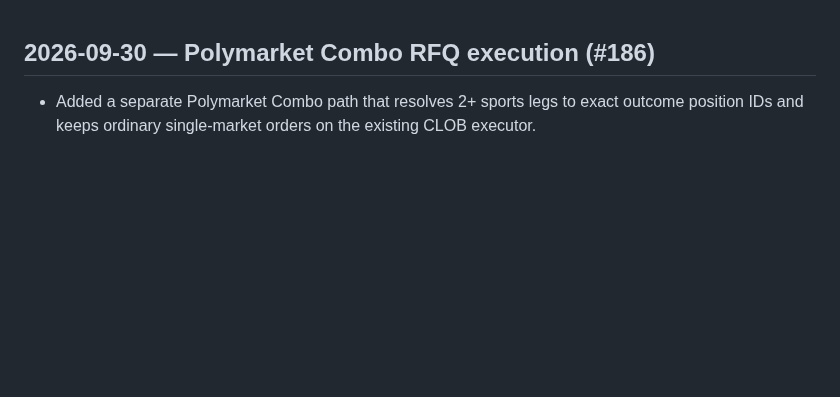
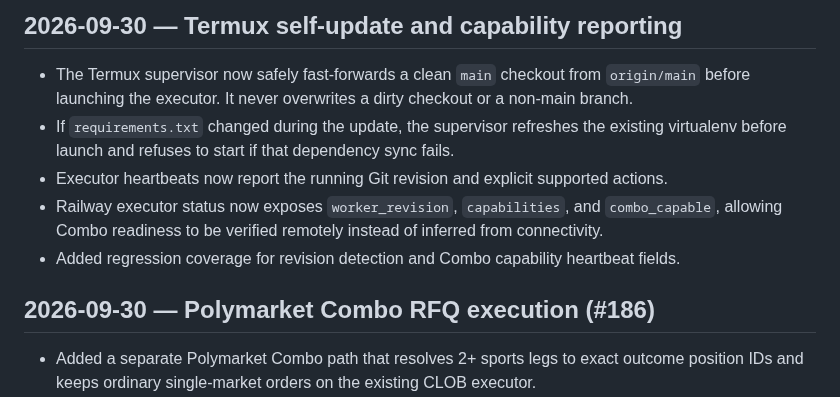
Before and after one commit to s01100011-a11y/polymarket-auto-bot, a Markdown page: CHANGES.md, the part around the change. Drawn GitHub-style; blank space fills up the shorter version.

Commit message:
Document Termux self-update handshake

```diff
--- a/CHANGES.md
+++ b/CHANGES.md
@@ -1,3 +1,11 @@
+## 2026-09-30 — Termux self-update and capability reporting
+
+- The Termux supervisor now safely fast-forwards a clean `main` checkout from `origin/main` before launching the executor. It never overwrites a dirty checkout or a non-main branch.
+- If `requirements.txt` changed during the update, the supervisor refreshes the existing virtualenv before launch and refuses to start if that dependency sync fails.
+- Executor heartbeats now report the running Git revision and explicit supported actions.
+- Railway executor status now exposes `worker_revision`, `capabilities`, and `combo_capable`, allowing Combo readiness to be verified remotely instead of inferred from connectivity.
+- Added regression coverage for revision detection and Combo capability heartbeat fields.
+
 ## 2026-09-30 — Polymarket Combo RFQ execution (#186)
 
 - Added a separate Polymarket Combo path that resolves 2+ sports legs to exact outcome position IDs and keeps ordinary single-market orders on the existing CLOB executor.
```
